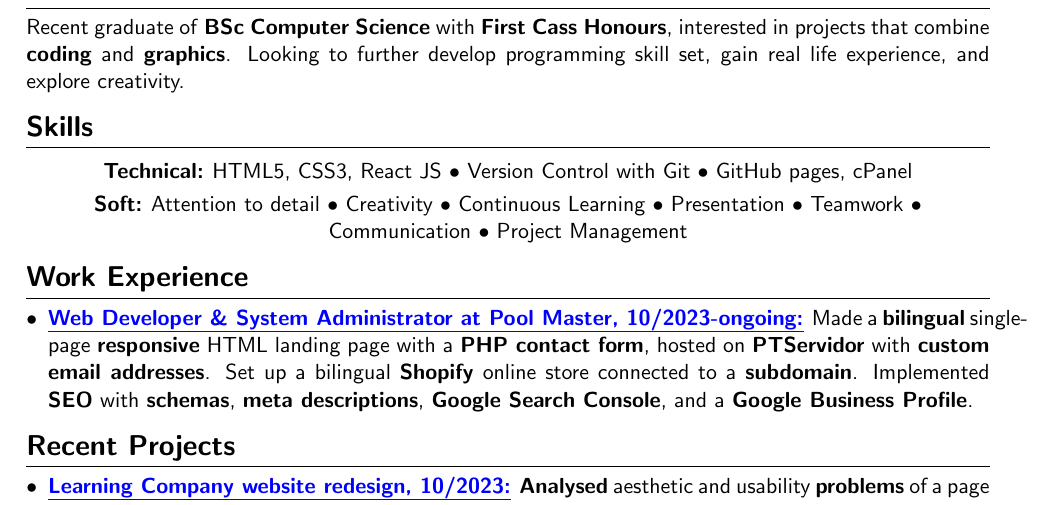
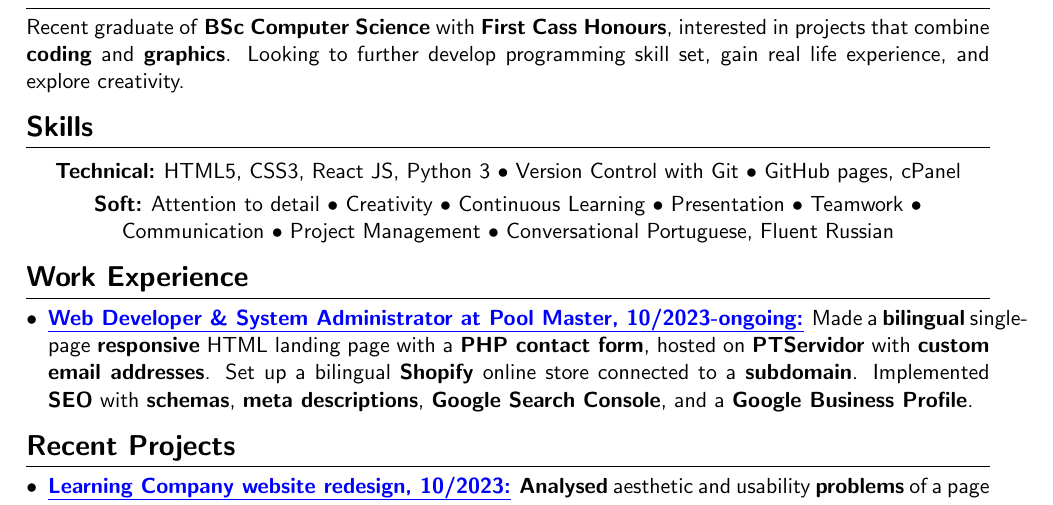
Before and after one commit to orbit-9j/cv, a LaTeX CV (Web dev/Rin_Tian_CV_Web.tex): part of the page, cut so that both start at the same text. Compiled offline with pdfLaTeX.

Commit message:
small additions

```diff
--- a/Web dev/Rin_Tian_CV_Web.tex
+++ b/Web dev/Rin_Tian_CV_Web.tex
@@ -80,10 +80,10 @@
     \begin{center}
         \section{Skills}
         \subsection{Technical}
-    HTML5, CSS3, React JS $\bullet$ Version Control with Git $\bullet$ GitHub pages, cPanel
+    HTML5, CSS3, React JS, Python 3 $\bullet$ Version Control with Git $\bullet$ GitHub pages, cPanel
 
         \subsection{Soft}Attention to detail $\bullet$ Creativity $\bullet$ Continuous Learning $\bullet$
-        Presentation $\bullet$ Teamwork $\bullet$ Communication $\bullet$ Project Management
+        Presentation $\bullet$ Teamwork $\bullet$ Communication $\bullet$ Project Management $\bullet$ Conversational Portuguese, Fluent Russian
     \end{center}
 
     \section{Work Experience}
```
Also changed, not shown: Web dev/Rin_Tian_CV_Web.pdf.
